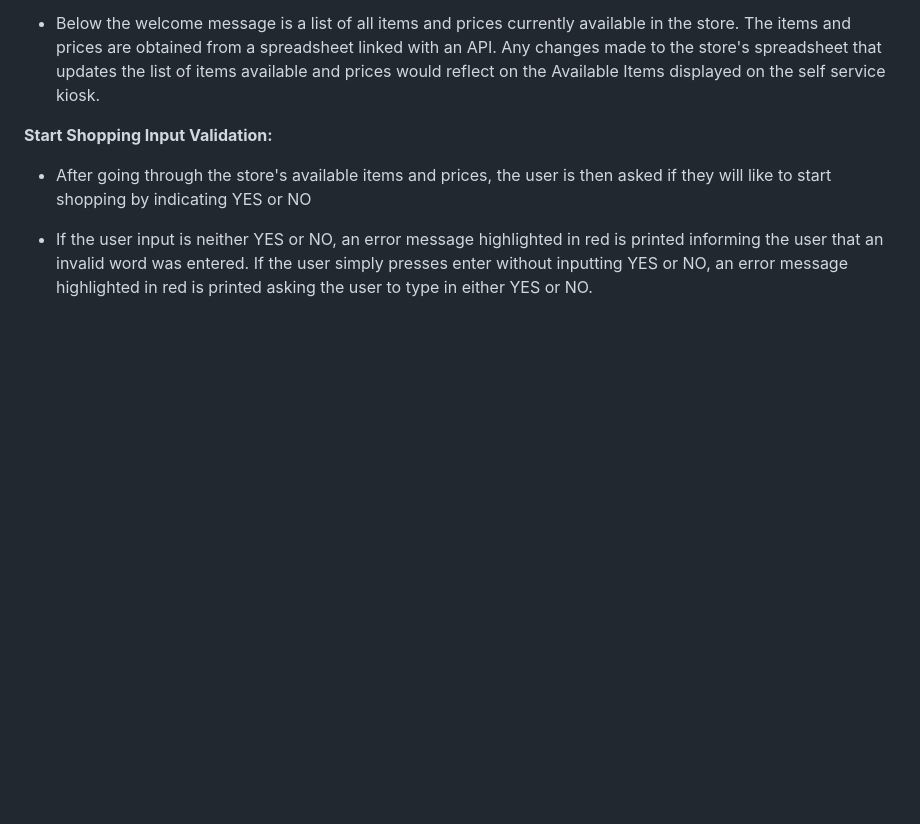
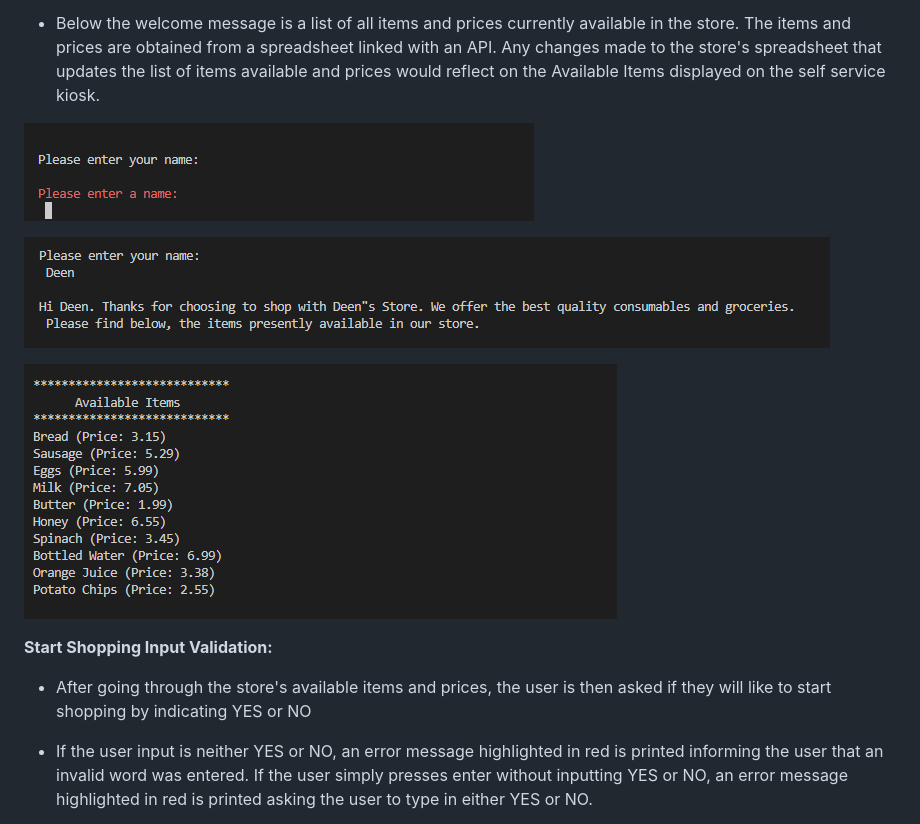
Before and after one commit to deenafe/shopping-list, a Markdown page: README.md, the part around one of its changes. Drawn GitHub-style; pictures changed too: assets/images/available_items.png (added), assets/images/name_error.png (added), assets/images/welcome_message.png (added); blank space fills up the shorter version.

Commit message:
docs: Add screenshot images to name input section of README

```diff
--- a/README.md
+++ b/README.md
@@ -43,6 +43,11 @@ With each item selection, the user is also required to state the quantity they w
 
 * Below the welcome message is a list of all items and prices currently available in the store. The items and prices are obtained from a spreadsheet linked with an API. Any changes made to the store's spreadsheet that updates the list of items available and prices would reflect on the Available Items displayed on the self service kiosk.
 
+![](/assets/images/name_error.png)
+
+![](/assets/images/welcome_message.png)
+
+![](/assets/images/available_items.png)
 
 **Start Shopping Input Validation:**
 
```
Also changed, not shown: other parts of README.md (+1 -1 lines), 1 other file.
